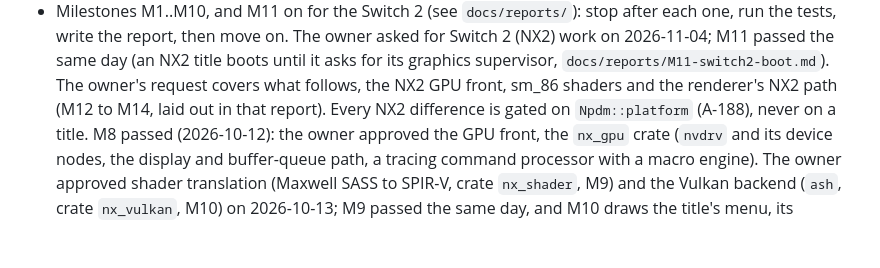
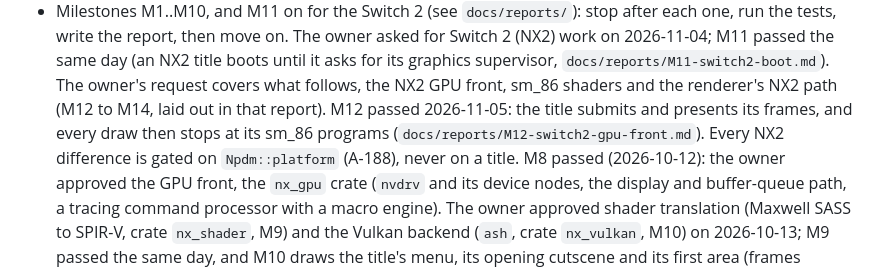
Before and after one commit to Mythrax-ZS/kiln, a Markdown page: CLAUDE.md, the part around the change. Drawn GitHub-style; blank space fills up the shorter version.

```diff
--- a/CLAUDE.md
+++ b/CLAUDE.md
@@ -76,6 +76,8 @@ Small chunks. Title at most 50 characters. No body. No attribution lines of any
   2026-11-04; M11 passed the same day (an NX2 title boots until it asks for its graphics
   supervisor, `docs/reports/M11-switch2-boot.md`). The owner's request covers what follows, the
   NX2 GPU front, sm_86 shaders and the renderer's NX2 path (M12 to M14, laid out in that report).
+  M12 passed 2026-11-05: the title submits and presents its frames, and every draw then stops at
+  its sm_86 programs (`docs/reports/M12-switch2-gpu-front.md`).
   Every NX2 difference is gated on `Npdm::platform` (A-188), never on a title. M8 passed (2026-10-12): the owner approved the GPU front, the `nx_gpu` crate
   (`nvdrv` and its device nodes, the display and buffer-queue path, a tracing command processor
   with a macro engine). The owner approved shader translation (Maxwell SASS to SPIR-V, crate
```
Also changed, not shown: docs/reports/M12-switch2-gpu-front.md (+59 -13 lines).
